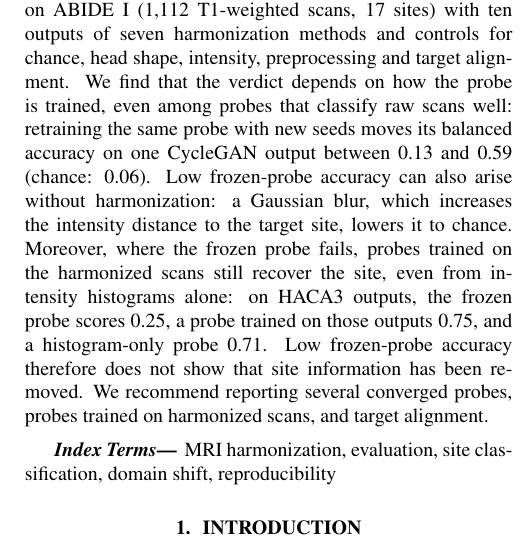
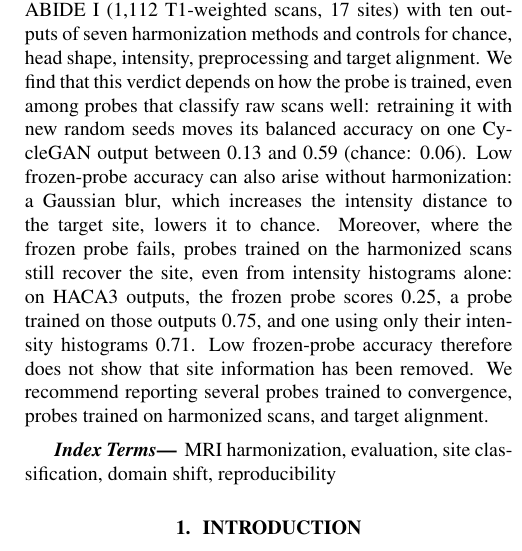
Before and after one commit to muqsitamir/HarmonIt, a LaTeX paper (paper/isbi2027/main.tex): part of one column of page 1 of 4, cut so that both start at the same text. Compiled offline with pdfLaTeX.

Commit message:
Abstract: link the verdict, define the histogram probe, trained to convergence

```diff
--- a/paper/isbi2027/main.tex
+++ b/paper/isbi2027/main.tex
@@ -32,7 +32,7 @@ $^{3}$ Université de Bordeaux, CNRS, Bordeaux INP, LaBRI, UMR 5800, F-33400 Tal
 \maketitle
 
 \begin{abstract}
-Image-level MRI harmonization is often evaluated with a frozen site probe, a site classifier trained on raw scans and applied unchanged to harmonized ones: a drop in its accuracy is read as removal of site effects. We audit this practice on ABIDE~I (1,112 T1-weighted scans, 17 sites) with ten outputs of seven harmonization methods and controls for chance, head shape, intensity, preprocessing and target alignment. We find that the verdict depends on how the probe is trained, even among probes that classify raw scans well: retraining the same probe with new seeds moves its balanced accuracy on one CycleGAN output between 0.13 and 0.59 (chance: 0.06). Low frozen-probe accuracy can also arise without harmonization: a Gaussian blur, which increases the intensity distance to the target site, lowers it to chance. Moreover, where the frozen probe fails, probes trained on the harmonized scans still recover the site, even from intensity histograms alone: on HACA3 outputs, the frozen probe scores 0.25, a probe trained on those outputs 0.75, and a histogram-only probe 0.71. Low frozen-probe accuracy therefore does not show that site information has been removed. We recommend reporting several converged probes, probes trained on harmonized scans, and target alignment.
+Image-level MRI harmonization is often evaluated with a frozen site probe, a site classifier trained on raw scans and applied unchanged to harmonized ones: a drop in its accuracy is read as removal of site effects. We audit this practice on ABIDE~I (1,112 T1-weighted scans, 17 sites) with ten outputs of seven harmonization methods and controls for chance, head shape, intensity, preprocessing and target alignment. We find that this verdict depends on how the probe is trained, even among probes that classify raw scans well: retraining it with new random seeds moves its balanced accuracy on one CycleGAN output between 0.13 and 0.59 (chance: 0.06). Low frozen-probe accuracy can also arise without harmonization: a Gaussian blur, which increases the intensity distance to the target site, lowers it to chance. Moreover, where the frozen probe fails, probes trained on the harmonized scans still recover the site, even from intensity histograms alone: on HACA3 outputs, the frozen probe scores 0.25, a probe trained on those outputs 0.75, and one using only their intensity histograms 0.71. Low frozen-probe accuracy therefore does not show that site information has been removed. We recommend reporting several probes trained to convergence, probes trained on harmonized scans, and target alignment.
 \end{abstract}
 
 \begin{keywords}
```
Also changed, not shown: paper/isbi2027/main.pdf.
